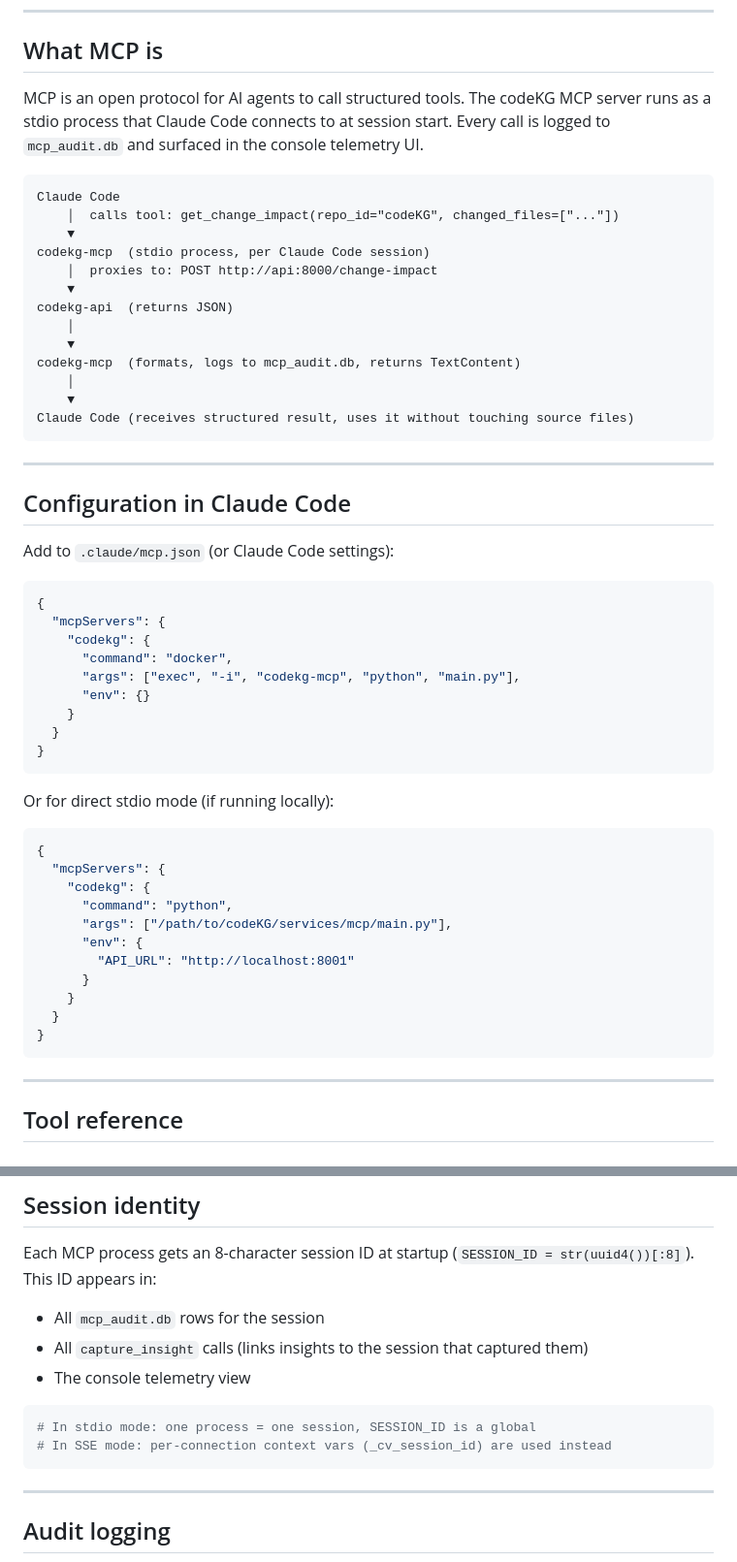
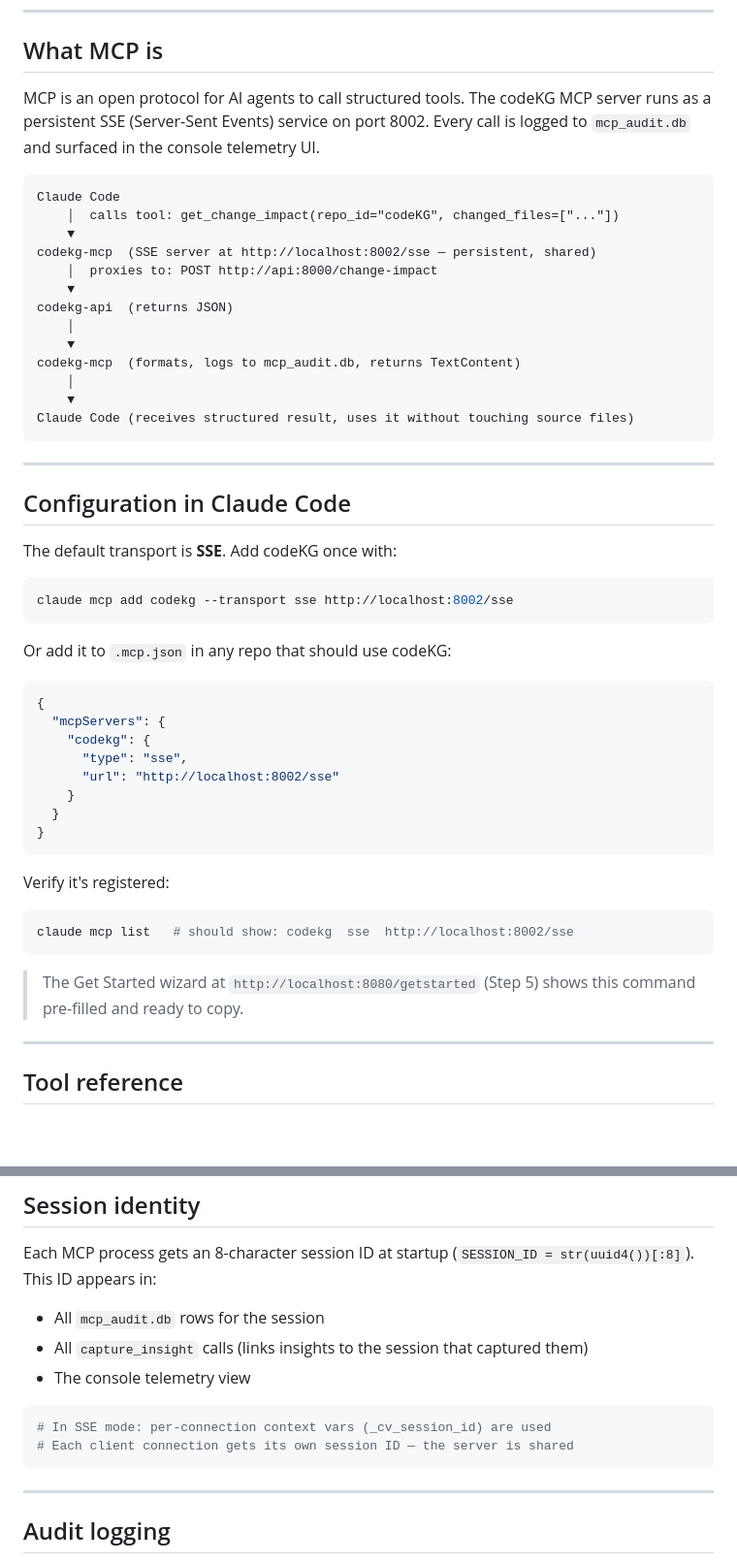
Before and after one commit to eviking/codeKG, a Markdown page: docs/04-mcp.md, 2 parts joined by grey strips. Shown at 97% size. GitHub-like rendering; blank space fills up the shorter version.

Commit message:
docs: fix MCP transport references — SSE is the default, not stdio
04-mcp.md: rewrite configuration section to show SSE-first setup
(claude mcp add --transport sse); update architecture diagram and
session identity comment; remove stale stdio docker exec examples
01-overview.md: update MCP flow diagram to show SSE URL

Co-Authored-By: Claude Sonnet 4.6 <noreply@anthropic.com>

````diff
--- a/docs/04-mcp.md
+++ b/docs/04-mcp.md
@@ -6,13 +6,13 @@
 
 ## What MCP is
 
-MCP is an open protocol for AI agents to call structured tools. The codeKG MCP server runs as a stdio process that Claude Code connects to at session start. Every call is logged to `mcp_audit.db` and surfaced in the console telemetry UI.
+MCP is an open protocol for AI agents to call structured tools. The codeKG MCP server runs as a persistent SSE (Server-Sent Events) service on port 8002. Every call is logged to `mcp_audit.db` and surfaced in the console telemetry UI.
 
 ```
 Claude Code
     │  calls tool: get_change_impact(repo_id="codeKG", changed_files=["..."])
     ▼
-codekg-mcp  (stdio process, per Claude Code session)
+codekg-mcp  (SSE server at http://localhost:8002/sse — persistent, shared)
     │  proxies to: POST http://api:8000/change-impact
     ▼
 codekg-api  (returns JSON)
@@ -28,34 +28,32 @@ Claude Code (receives structured result, uses it without touching source files)
 
 ## Configuration in Claude Code
 
-Add to `.claude/mcp.json` (or Claude Code settings):
+The default transport is **SSE**. Add codeKG once with:
+
+```bash
+claude mcp add codekg --transport sse http://localhost:8002/sse
+```
+
+Or add it to `.mcp.json` in any repo that should use codeKG:
 
 ```json
 {
   "mcpServers": {
     "codekg": {
-      "command": "docker",
-      "args": ["exec", "-i", "codekg-mcp", "python", "main.py"],
-      "env": {}
+      "type": "sse",
+      "url": "http://localhost:8002/sse"
     }
   }
 }
 ```
 
-Or for direct stdio mode (if running locally):
-```json
-{
-  "mcpServers": {
-    "codekg": {
-      "command": "python",
-      "args": ["/path/to/codeKG/services/mcp/main.py"],
-      "env": {
-        "API_URL": "http://localhost:8001"
-      }
-    }
-  }
-}
+Verify it's registered:
+
+```bash
+claude mcp list   # should show: codekg  sse  http://localhost:8002/sse
 ```
+
+> The Get Started wizard at `http://localhost:8080/getstarted` (Step 5) shows this command pre-filled and ready to copy.
 
 ---
 
@@ -301,8 +299,8 @@ Each MCP process gets an 8-character session ID at startup (`SESSION_ID = str(uu
 - The console telemetry view
 
 ```python
-# In stdio mode: one process = one session, SESSION_ID is a global
-# In SSE mode: per-connection context vars (_cv_session_id) are used instead
+# In SSE mode: per-connection context vars (_cv_session_id) are used
+# Each client connection gets its own session ID — the server is shared
 ```
 
 ---
````
Also changed, not shown: docs/01-overview.md (+1 -1 lines).
